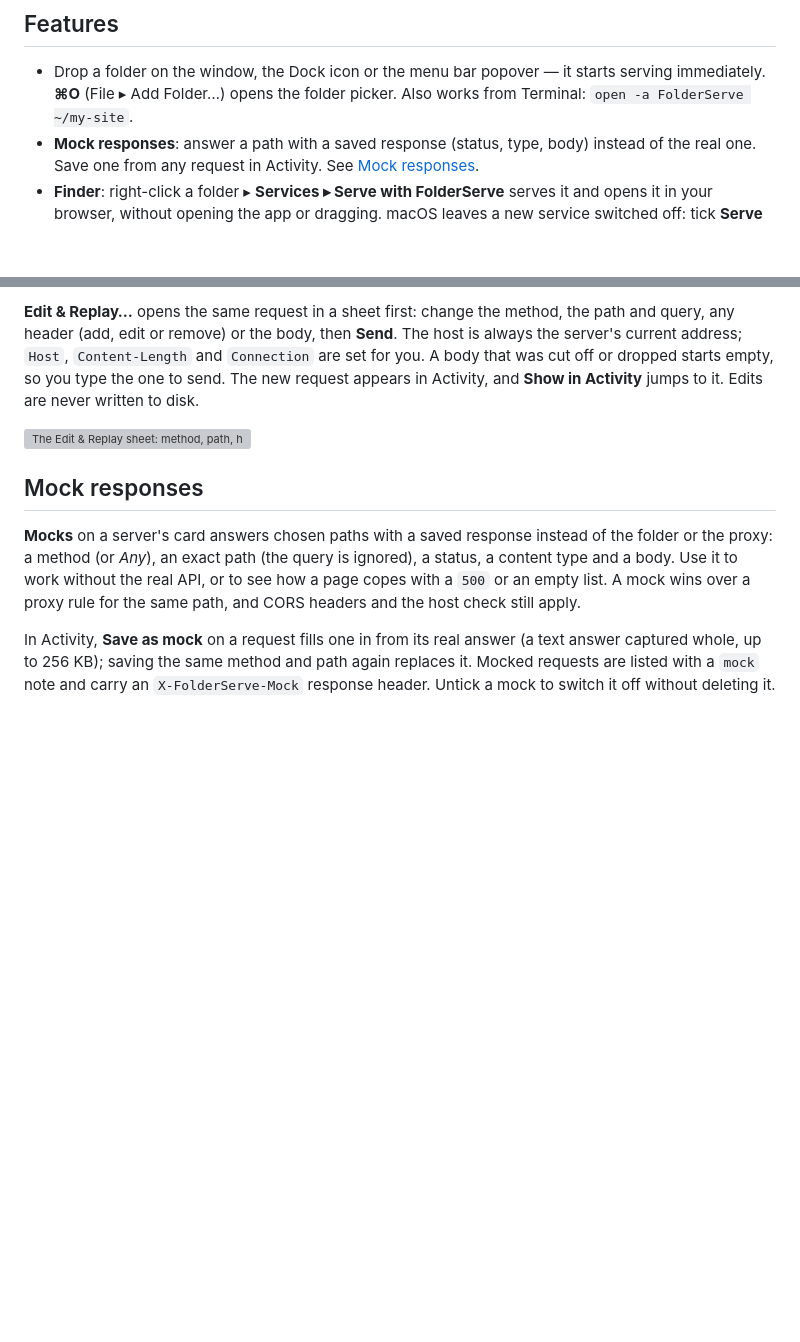
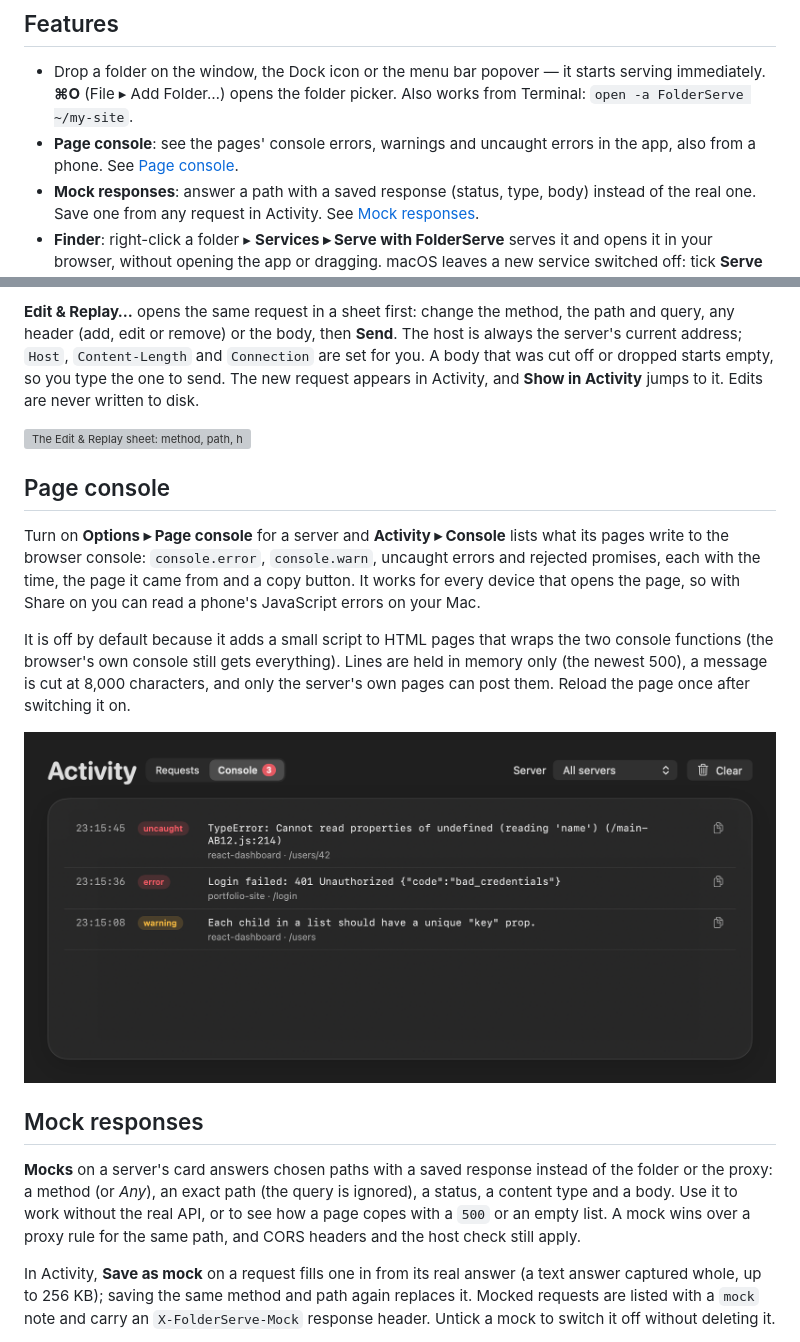
Before and after one commit to fatihsenel/FolderServe, a Markdown page: README.md, 2 parts joined by grey strips. Rendered like a GitHub page; pictures changed too: docs/screenshots/activity-console.png (added); blank space fills up the shorter version; grey boxes are pictures that could not be loaded.

```diff
--- a/README.md
+++ b/README.md
@@ -53,6 +53,7 @@ Rendered from the app's built-in sample data (no real folders or requests).
 
 - Drop a folder on the window, the Dock icon or the menu bar popover — it starts serving immediately. **⌘O** (File ▸ Add Folder…) opens the folder picker.
   Also works from Terminal: `open -a FolderServe ~/my-site`.
+- **Page console**: see the pages' console errors, warnings and uncaught errors in the app, also from a phone. See [Page console](#page-console).
 - **Mock responses**: answer a path with a saved response (status, type, body) instead of the real one. Save one from any request in Activity. See [Mock responses](#mock-responses).
 - **Finder**: right-click a folder ▸ **Services ▸ Serve with FolderServe** serves it and opens it in your browser, without opening the app or dragging. macOS leaves a new service switched off: tick **Serve with FolderServe** once in System Settings ▸ Keyboard ▸ Keyboard Shortcuts ▸ Services ▸ Files and Folders, and it appears in the right-click menu. Folders also work through *Open With*.
 - **Menu bar rows**: each server has Open (in your chosen browser), Copy URL and Start/Stop. Right-click a row for Open, Copy URL, Show in Finder, Show Requests, Share on network and Remove. A red number on a row means failed requests (4xx/5xx from pages; replays, DevTools fetches and the favicon probe are ignored) that you have not looked at; click it to see them in Activity. The menu bar icon shows that total plus any servers that failed to start next to it, and dims for a moment whenever a request comes in (not with Reduce Motion on).
@@ -230,6 +231,18 @@ appears in Activity, and **Show in Activity** jumps to it. Edits are never writt
 
 <img src="docs/screenshots/edit-replay.png" alt="The Edit & Replay sheet: method, path, headers, body, and the status of the answer" width="600">
 
+## Page console
+
+Turn on **Options ▸ Page console** for a server and **Activity ▸ Console** lists what its pages write to the browser console:
+`console.error`, `console.warn`, uncaught errors and rejected promises, each with the time, the page it came from and a copy button. It works
+for every device that opens the page, so with Share on you can read a phone's JavaScript errors on your Mac.
+
+It is off by default because it adds a small script to HTML pages that wraps the two console functions (the browser's own console still gets
+everything). Lines are held in memory only (the newest 500), a message is cut at 8,000 characters, and only the server's own pages can post them.
+Reload the page once after switching it on.
+
+<img src="docs/screenshots/activity-console.png" alt="Activity's Console tab listing an uncaught TypeError, a console error and a warning with their pages" width="800">
+
 ## Mock responses
 
 **Mocks** on a server's card answers chosen paths with a saved response instead of the folder or the proxy: a method (or *Any*), an exact
```
Also changed, not shown: CLAUDE.md (+3 -0 lines), 14 other files.
